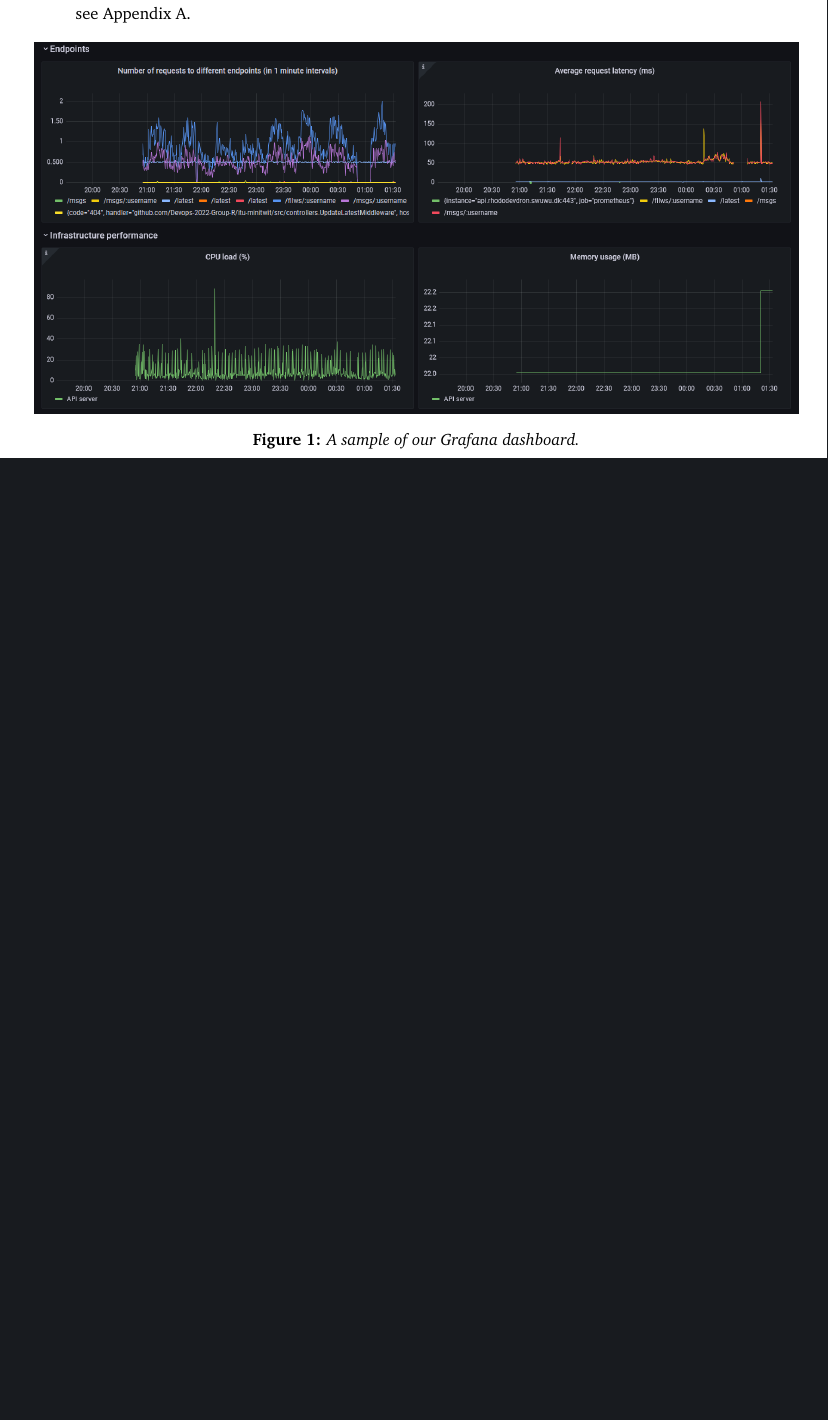
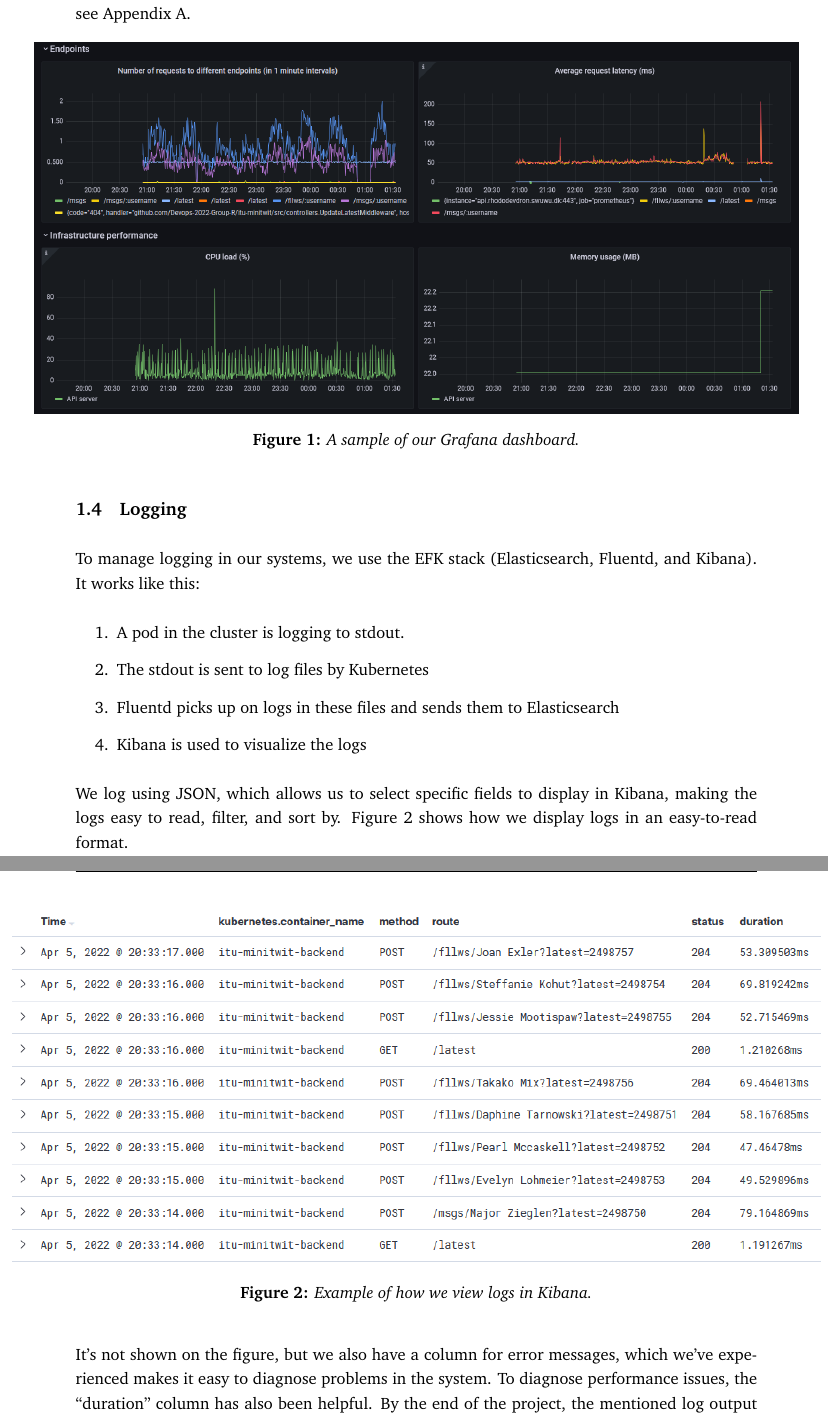
Before and after one commit to Devops-2022-Group-R/itu-minitwit, a LaTeX document (report/main.tex, which reads report/sections/process-perspective/logging.tex): part of page 4 of 6 before the commit and two parts of pages 4 and 5 of 7 after it, the two joined at a grey line, cut so that both start at the same text, the shorter picture padded with empty space. Compiled offline with pdfLaTeX.

Commit message:
Add logging section

```diff
--- /dev/null
+++ b/report/sections/process-perspective/logging.tex
@@ -0,0 +1,17 @@
+\subsection{Logging}
+To manage logging in our systems, we use the EFK stack (Elasticsearch, Fluentd, and Kibana). It works like this:
+\begin{enumerate}
+  \item A pod in the cluster is logging to stdout.
+  \item The stdout is sent to log files by Kubernetes
+  \item Fluentd picks up on logs in these files and sends them to Elasticsearch
+  \item Kibana is used to visualize the logs
+\end{enumerate}
+We log using JSON, which allows us to select specific fields to display in Kibana, making the logs easy to read, filter, and sort by. \autoref{fig:logs-example} shows how we display logs in an easy-to-read format.
+\begin{figure}[H]
+  \makebox[\textwidth][c]{
+    \includegraphics[width=0.9\paperwidth]{kibana-logs-structure.png}
+  }
+  \caption{Example of how we view logs in Kibana.}
+  \label{fig:logs-example}
+\end{figure}
+It's not shown on the figure, but we also have a column for error messages, which we've experienced makes it easy to diagnose problems in the system. To diagnose performance issues, the ``duration'' column has also been helpful. By the end of the project, the mentioned log output has been enough to diagnose bugs and get an overview of what's happening in the system.
```
Also changed, not shown: report/sections/process-perspective/process-perspective.tex (+1 -0 lines), report/images/kibana-logs-structure.png (added).
